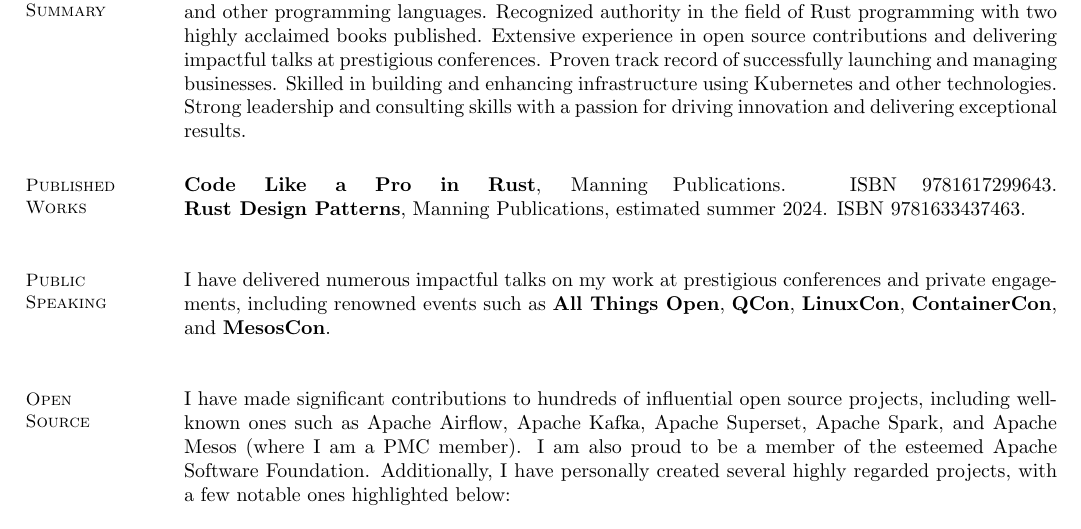
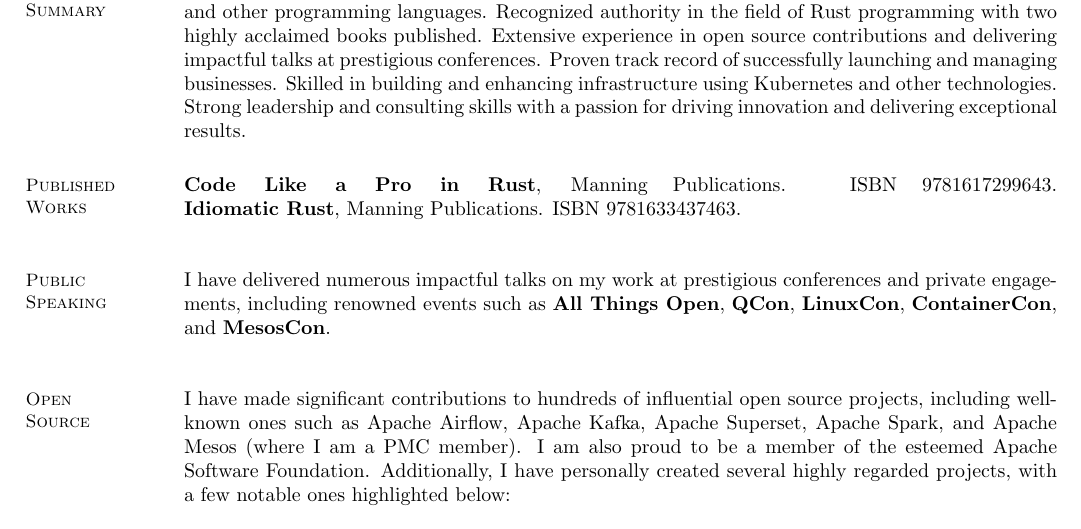
Before and after one commit to brndnmtthws/resume, a LaTeX CV (resume.tex): part of page 1 of 5, cut so that both start at the same text. Compiled offline with pdfLaTeX.

Commit message:
title change

```diff
--- a/resume.tex
+++ b/resume.tex
@@ -29,8 +29,7 @@
 \section{\mysidestyle Published\\Works}
 
 \href{https://www.manning.com/books/code-like-a-pro-in-rust}{\textbf{Code Like a Pro in Rust}}, Manning Publications. ISBN 9781617299643.
-\linebreak \href{https://www.manning.com/books/rust-design-patterns}{\textbf{Rust Design Patterns}}, Manning Publications,
-estimated summer 2024. ISBN 9781633437463.
+\linebreak \href{https://www.manning.com/books/idiomatic-rust}{\textbf{Idiomatic Rust}}, Manning Publications. ISBN 9781633437463.
 
 \vspace{3mm}
 
```
Also changed, not shown: resume.pdf.
